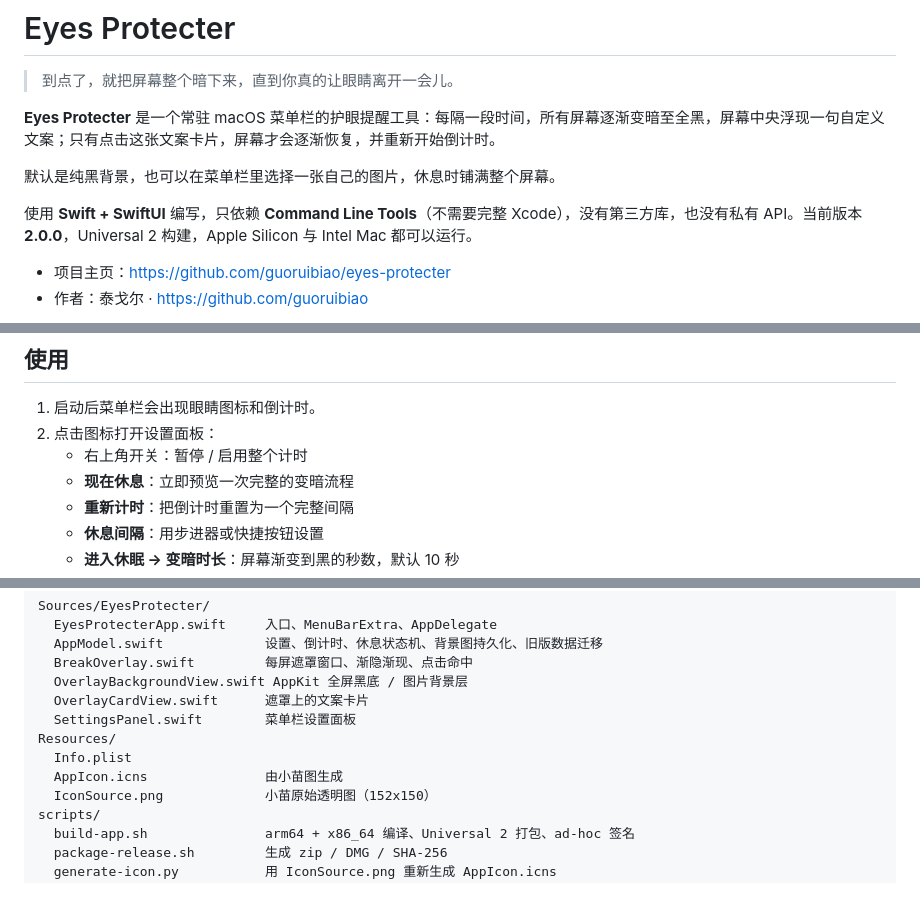
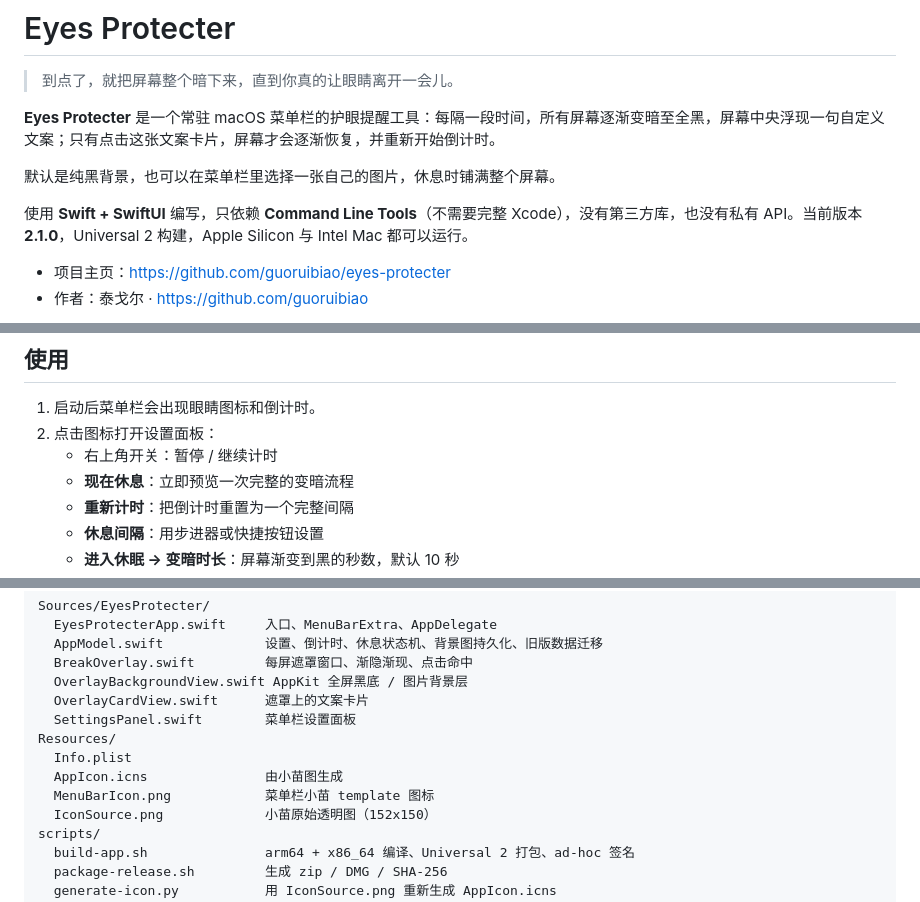
Before and after one commit to guoruibiao/eyes-protecter, a Markdown page: README.md, 3 parts joined by grey strips. GitHub-like rendering.

```diff
--- a/README.md
+++ b/README.md
@@ -6,7 +6,7 @@
 
 默认是纯黑背景，也可以在菜单栏里选择一张自己的图片，休息时铺满整个屏幕。
 
-使用 **Swift + SwiftUI** 编写，只依赖 **Command Line Tools**（不需要完整 Xcode），没有第三方库，也没有私有 API。当前版本 **2.0.0**，Universal 2 构建，Apple Silicon 与 Intel Mac 都可以运行。
+使用 **Swift + SwiftUI** 编写，只依赖 **Command Line Tools**（不需要完整 Xcode），没有第三方库，也没有私有 API。当前版本 **2.1.0**，Universal 2 构建，Apple Silicon 与 Intel Mac 都可以运行。
 
 - 项目主页：<https://github.com/guoruibiao/eyes-protecter>
 - 作者：泰戈尔 · <https://github.com/guoruibiao>
@@ -90,7 +91,7 @@ make open
 
 1. 启动后菜单栏会出现眼睛图标和倒计时。
 2. 点击图标打开设置面板：
-   - 右上角开关：暂停 / 启用整个计时
+   - 右上角开关：暂停 / 继续计时
    - **现在休息**：立即预览一次完整的变暗流程
    - **重新计时**：把倒计时重置为一个完整间隔
    - **休息间隔**：用步进器或快捷按钮设置
@@ -208,6 +209,7 @@ Sources/EyesProtecter/
 Resources/
   Info.plist
   AppIcon.icns               由小苗图生成
+  MenuBarIcon.png            菜单栏小苗 template 图标
   IconSource.png             小苗原始透明图（152x150）
 scripts/
   build-app.sh               arm64 + x86_64 编译、Universal 2 打包、ad-hoc 签名
```
Also changed, not shown: other parts of README.md (+14 -13 lines), Resources/MenuBarIcon.png (added), 5 other files.
